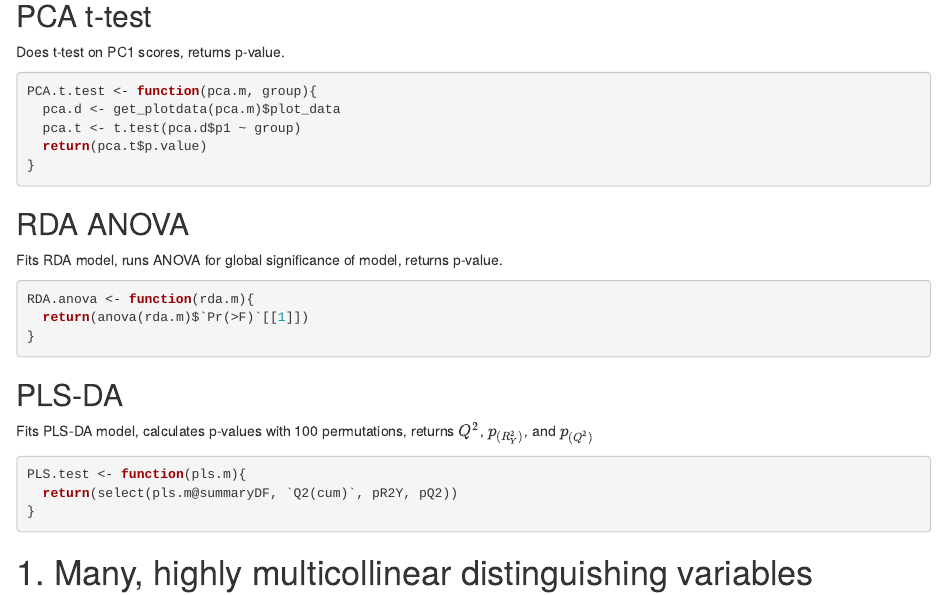
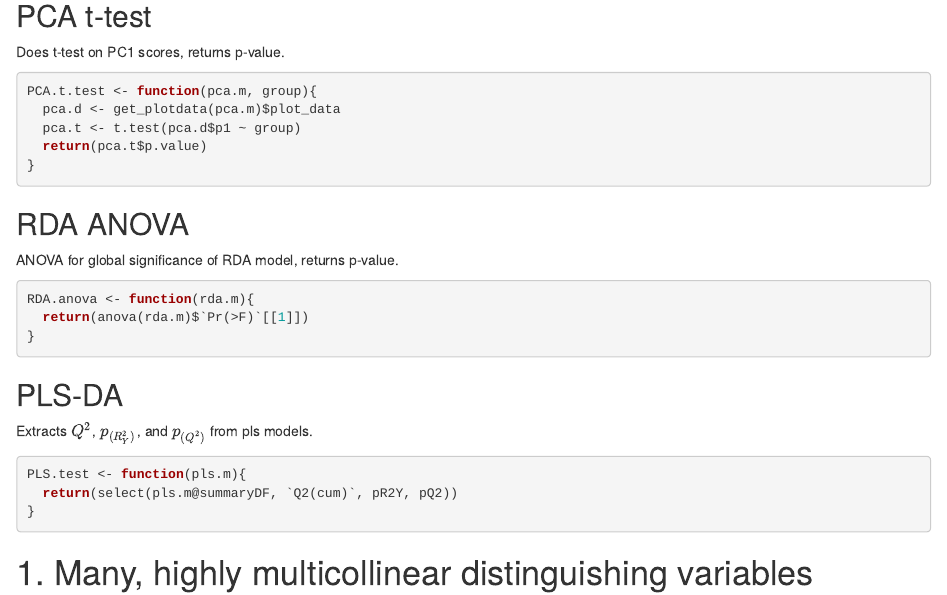
Before and after one commit to Aariq/PCA-vs-PLS, an R Markdown document (Stress Testing.Rmd): the page in a window 1100 px wide, from 1330 px down. Rendered offline with R 4.5, knitr and Pandoc, with nearby package versions; some code elsewhere in the file could not run offline.

Commit message:
minor changes to update wording

````diff
--- a/Stress Testing.Rmd
+++ b/Stress Testing.Rmd
@@ -87,7 +87,7 @@ PCA.t.test <- function(pca.m, group){
 
 ## RDA ANOVA
 
-Fits RDA model, runs ANOVA for global significance of model, returns p-value.
+ANOVA for global significance of RDA model, returns p-value.
 
 ```{r}
 RDA.anova <- function(rda.m){
@@ -97,7 +97,7 @@ RDA.anova <- function(rda.m){
 
 ## PLS-DA
 
-Fits PLS-DA model, calculates p-values with 100 permutations, returns $Q^2$, $p_{(R^2_Y)}$, and $p_{(Q^2)}$
+Extracts $Q^2$, $p_{(R^2_Y)}$, and $p_{(Q^2)}$ from pls models.
 
 ```{r}
 PLS.test <- function(pls.m){
````
